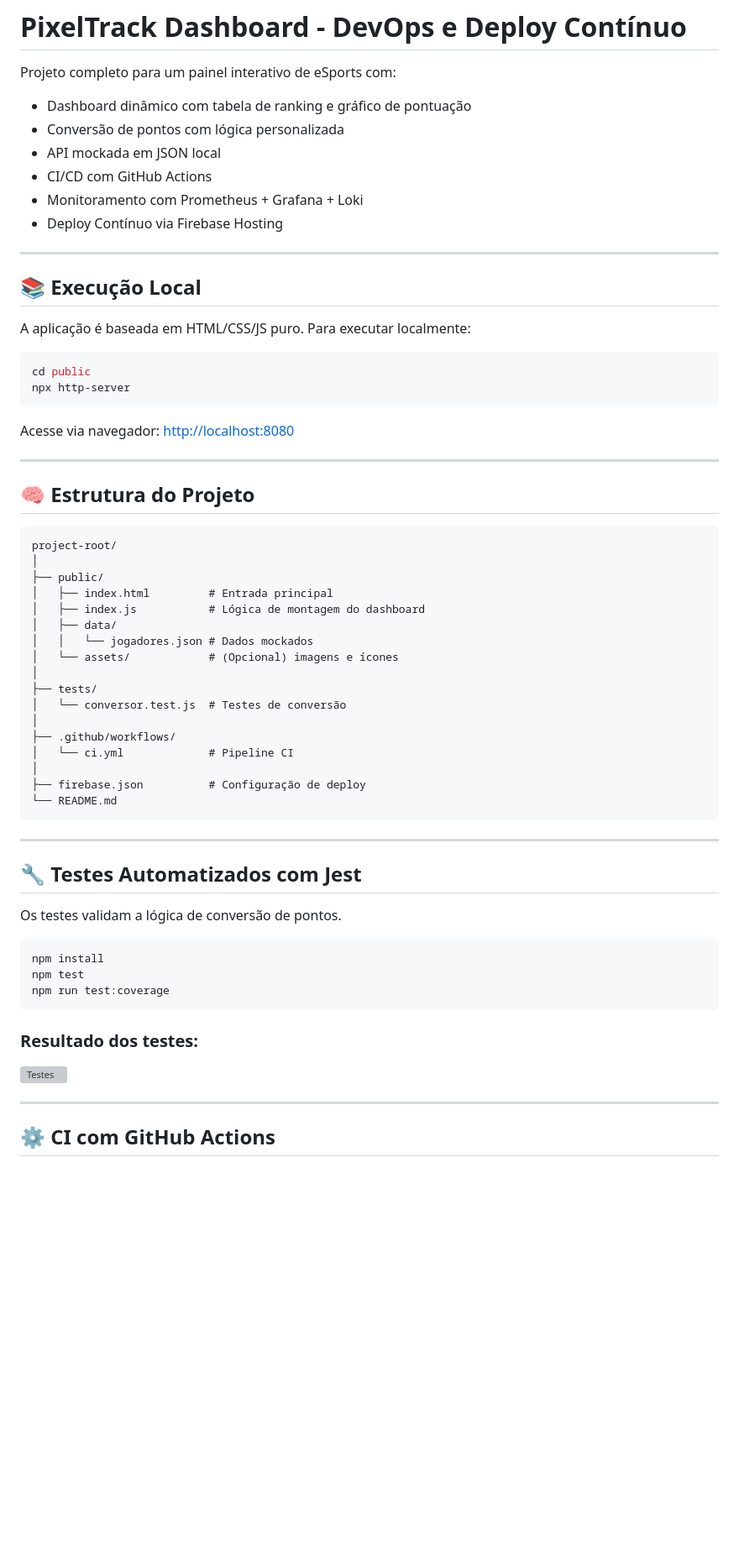
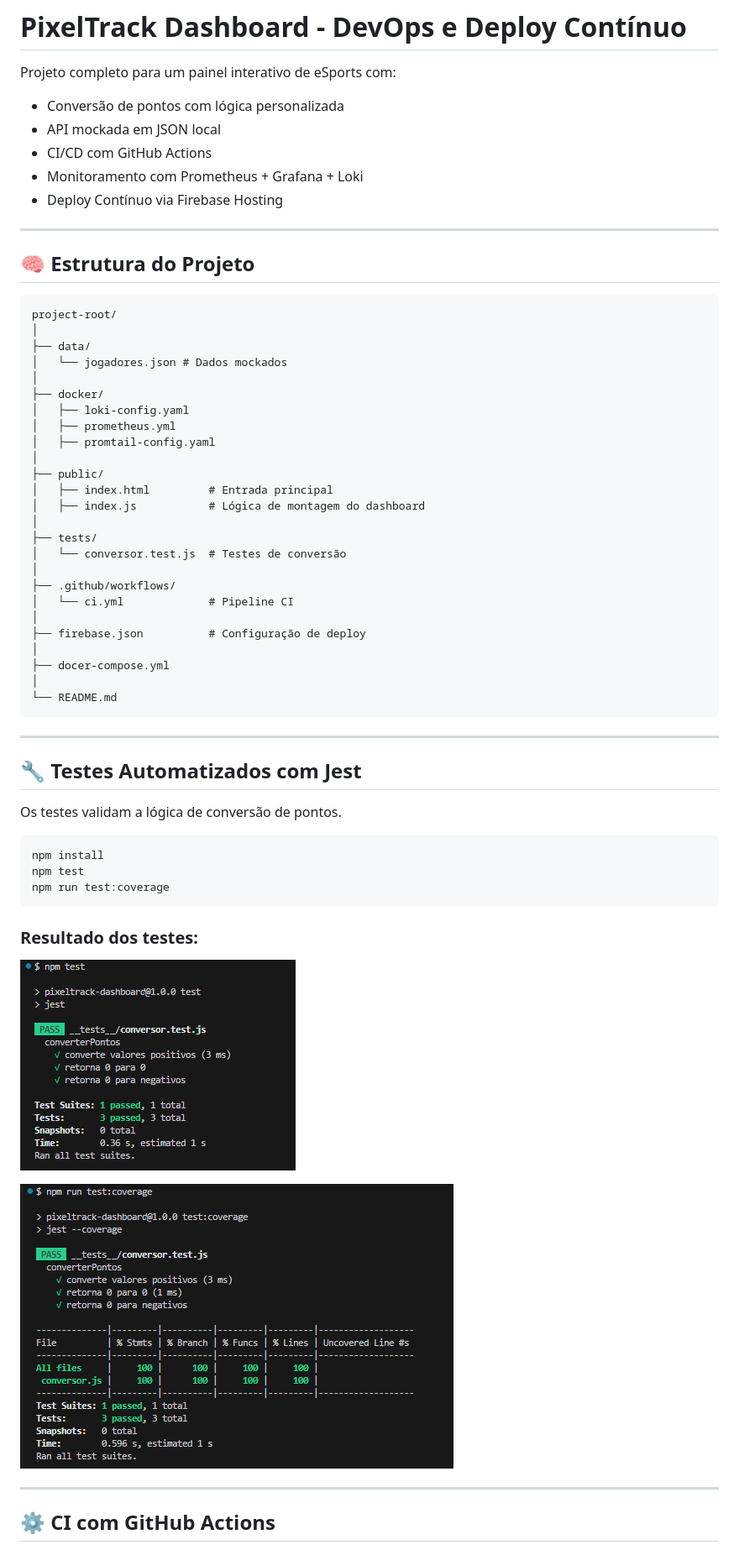
Before and after one commit to fonsecaigor/Projeto_IEC-PixelTrack, a Markdown page: README.md, the part around the change. Shown at 84% size. GitHub-like rendering; pictures changed too: prints/test.png (added), prints/testcoverage.png (added); blank space fills up the shorter version; grey boxes are pictures that could not be loaded.

Commit message:
att

````diff
--- a/README.md
+++ b/README.md
@@ -2,7 +2,6 @@
 
 Projeto completo para um painel interativo de eSports com:
 
-* Dashboard dinâmico com tabela de ranking e gráfico de pontuação
 * Conversão de pontos com lógica personalizada
 * API mockada em JSON local
 * CI/CD com GitHub Actions
@@ -11,30 +10,22 @@ Projeto completo para um painel interativo de eSports com:
 
 ---
 
-## 📚 Execução Local
-
-A aplicação é baseada em HTML/CSS/JS puro. Para executar localmente:
-
-```bash
-cd public
-npx http-server
-```
-
-Acesse via navegador: [http://localhost:8080](http://localhost:8080)
-
----
-
 ## 🧠 Estrutura do Projeto
 
 ```
 project-root/
 │
+├── data/
+│   └── jogadores.json # Dados mockados
+│
+├── docker/
+│   ├── loki-config.yaml
+│   ├── prometheus.yml
+│   ├── promtail-config.yaml
+│
 ├── public/
 │   ├── index.html         # Entrada principal
 │   ├── index.js           # Lógica de montagem do dashboard
-│   ├── data/
-│   │   └── jogadores.json # Dados mockados
-│   └── assets/            # (Opcional) imagens e ícones
 │
 ├── tests/
 │   └── conversor.test.js  # Testes de conversão
@@ -43,6 +34,9 @@ project-root/
 │   └── ci.yml             # Pipeline CI
 │
 ├── firebase.json          # Configuração de deploy
+│
+├── docer-compose.yml
+│
 └── README.md
 ```
 
@@ -60,7 +54,10 @@ npm run test:coverage
 
 ### Resultado dos testes:
 
-![Testes](./prints/testes.png)
+![Testes](./prints/test.png)
+
+
+![Testes](./prints/testcoverage.png)
 
 ---
 
````
Also changed, not shown: 5 other files.
